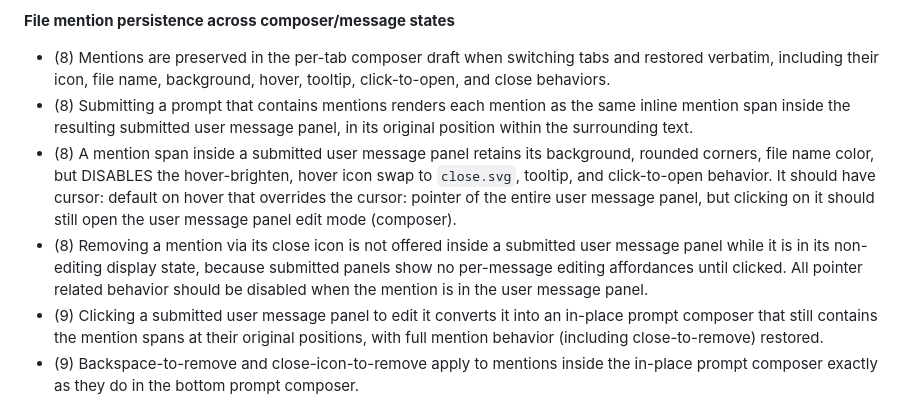
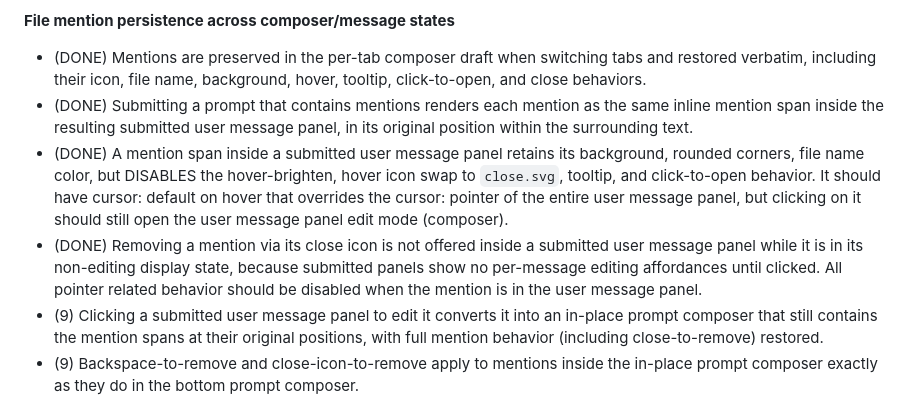
Before and after one commit to evans-tim/ide, a Markdown page: SPECIFICATION.md, the part around the change. Rendered like a GitHub page.

Commit message:
update completion status

```diff
--- a/SPECIFICATION.md
+++ b/SPECIFICATION.md
@@ -314,10 +314,10 @@
 - (DONE) The tooltip renders above all other content (including the topbar) and is never clipped by the composer's bounds.
 
 **File mention persistence across composer/message states**
-- (8) Mentions are preserved in the per-tab composer draft when switching tabs and restored verbatim, including their icon, file name, background, hover, tooltip, click-to-open, and close behaviors.
-- (8) Submitting a prompt that contains mentions renders each mention as the same inline mention span inside the resulting submitted user message panel, in its original position within the surrounding text.
-- (8) A mention span inside a submitted user message panel retains its background, rounded corners, file name color, but DISABLES the hover-brighten, hover icon swap to `close.svg`, tooltip, and click-to-open behavior. It should have cursor: default on hover that overrides the cursor: pointer of the entire user message panel, but clicking on it should still open the user message panel edit mode (composer).
-- (8) Removing a mention via its close icon is not offered inside a submitted user message panel while it is in its non-editing display state, because submitted panels show no per-message editing affordances until clicked. All pointer related behavior should be disabled when the mention is in the user message panel.
+- (DONE) Mentions are preserved in the per-tab composer draft when switching tabs and restored verbatim, including their icon, file name, background, hover, tooltip, click-to-open, and close behaviors.
+- (DONE) Submitting a prompt that contains mentions renders each mention as the same inline mention span inside the resulting submitted user message panel, in its original position within the surrounding text.
+- (DONE) A mention span inside a submitted user message panel retains its background, rounded corners, file name color, but DISABLES the hover-brighten, hover icon swap to `close.svg`, tooltip, and click-to-open behavior. It should have cursor: default on hover that overrides the cursor: pointer of the entire user message panel, but clicking on it should still open the user message panel edit mode (composer).
+- (DONE) Removing a mention via its close icon is not offered inside a submitted user message panel while it is in its non-editing display state, because submitted panels show no per-message editing affordances until clicked. All pointer related behavior should be disabled when the mention is in the user message panel.
 - (9) Clicking a submitted user message panel to edit it converts it into an in-place prompt composer that still contains the mention spans at their original positions, with full mention behavior (including close-to-remove) restored.
 - (9) Backspace-to-remove and close-icon-to-remove apply to mentions inside the in-place prompt composer exactly as they do in the bottom prompt composer.
 - (9) Re-submitting an in-place prompt composer preserves the remaining mentions in the resulting submitted user message panel.
```
